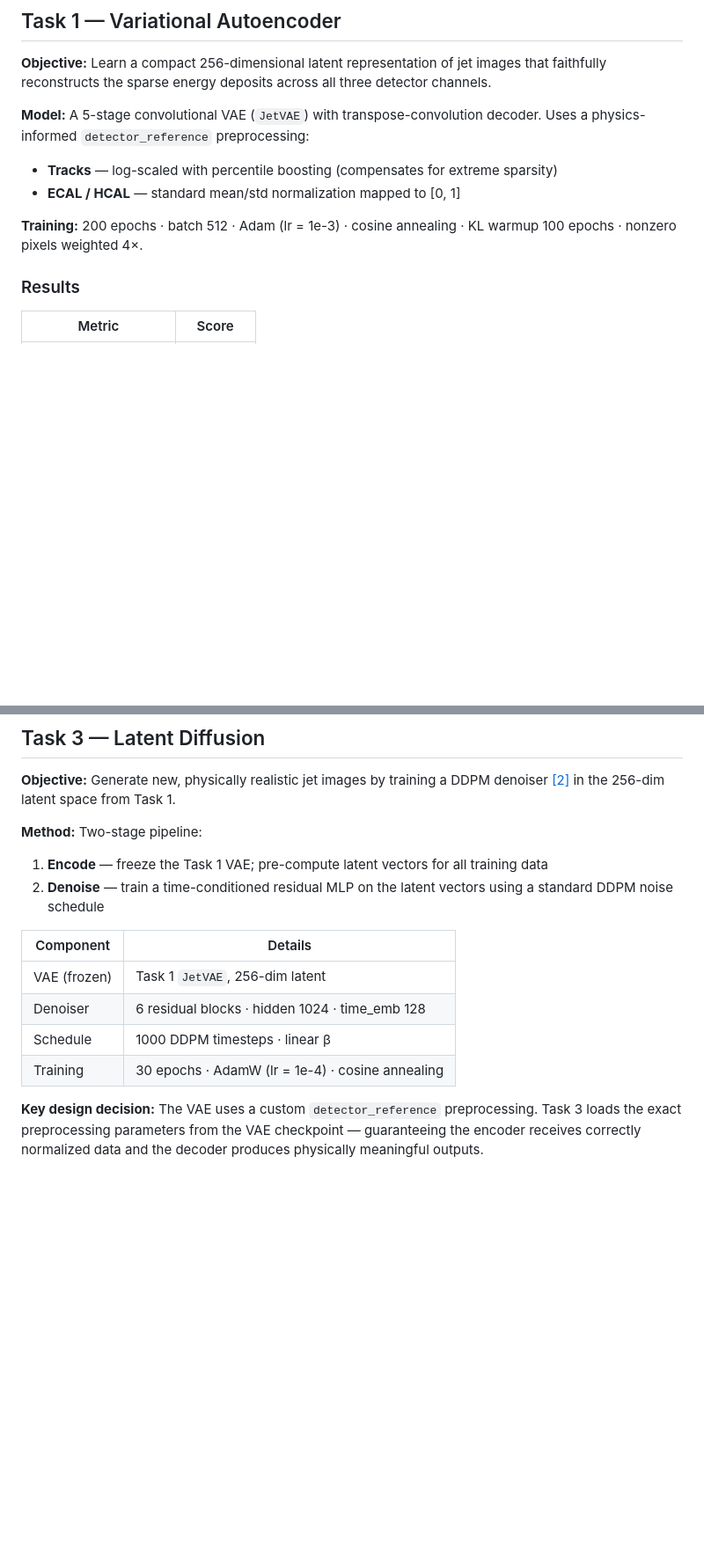
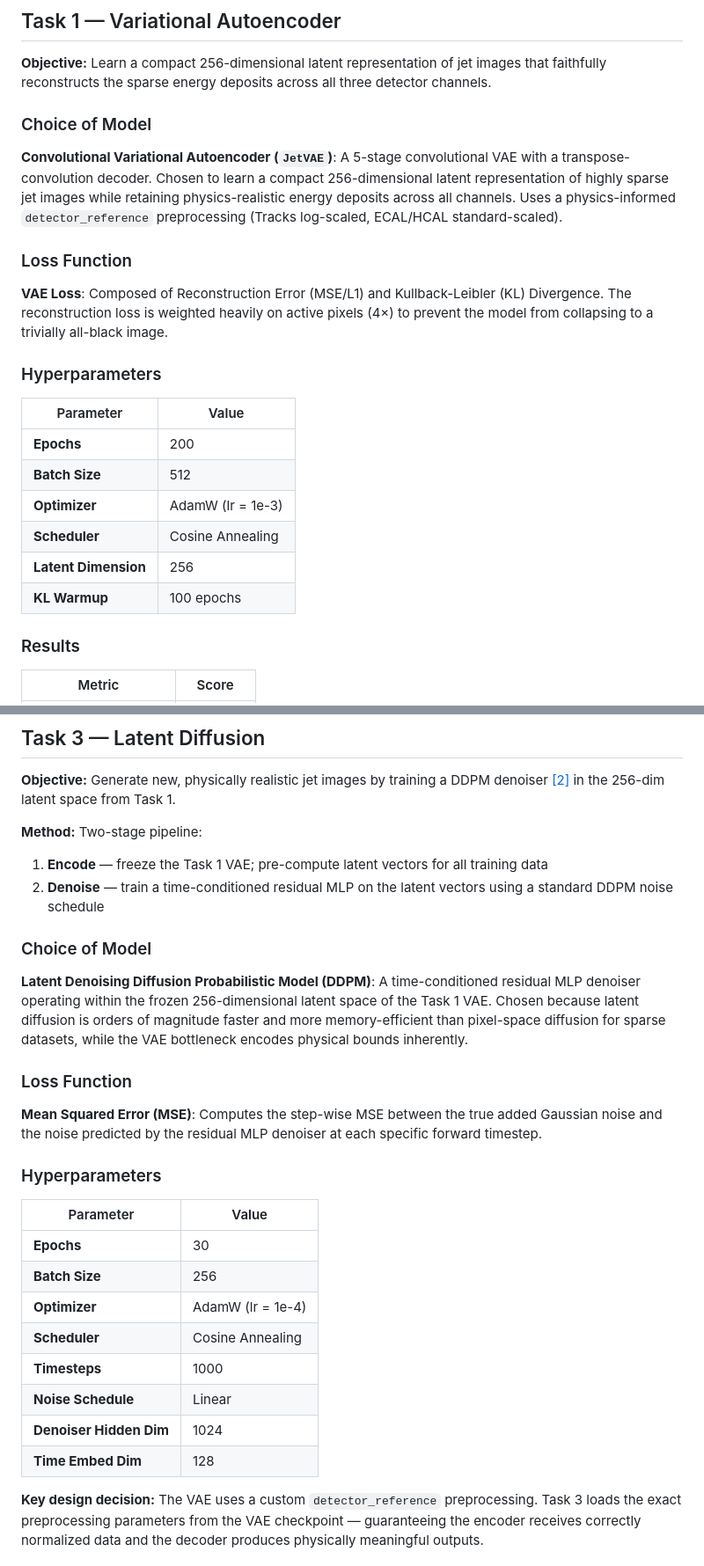
Before and after one commit to nitik1998/GENIE_DiffusionLearning, a Markdown page: README.md, 2 parts joined by grey strips. Shown at 88% size. Rendered like a GitHub page; blank space fills up the shorter version.

Commit message:
docs: update README with model details, hyperparams, and loss functions

```diff
--- a/README.md
+++ b/README.md
@@ -49,11 +49,21 @@ On average only **~0.06%** of pixels are nonzero per image. This extreme sparsit
 
 **Objective:** Learn a compact 256-dimensional latent representation of jet images that faithfully reconstructs the sparse energy deposits across all three detector channels.
 
-**Model:** A 5-stage convolutional VAE (`JetVAE`) with transpose-convolution decoder. Uses a physics-informed `detector_reference` preprocessing:
-- **Tracks** — log-scaled with percentile boosting (compensates for extreme sparsity)
-- **ECAL / HCAL** — standard mean/std normalization mapped to [0, 1]
+### Choice of Model
+**Convolutional Variational Autoencoder (`JetVAE`)**: A 5-stage convolutional VAE with a transpose-convolution decoder. Chosen to learn a compact 256-dimensional latent representation of highly sparse jet images while retaining physics-realistic energy deposits across all channels. Uses a physics-informed `detector_reference` preprocessing (Tracks log-scaled, ECAL/HCAL standard-scaled).
 
-**Training:** 200 epochs · batch 512 · Adam (lr = 1e-3) · cosine annealing · KL warmup 100 epochs · nonzero pixels weighted 4×.
+### Loss Function
+**VAE Loss**: Composed of Reconstruction Error (MSE/L1) and Kullback-Leibler (KL) Divergence. The reconstruction loss is weighted heavily on active pixels (4×) to prevent the model from collapsing to a trivially all-black image.
+
+### Hyperparameters
+| Parameter | Value |
+| --------- | ----- |
+| **Epochs** | 200 |
+| **Batch Size** | 512 |
+| **Optimizer** | AdamW (lr = 1e-3) |
+| **Scheduler** | Cosine Annealing |
+| **Latent Dimension** | 256 |
+| **KL Warmup**| 100 epochs |
 
 ### Results
 
@@ -139,12 +163,23 @@ This discards the 99.94% background and operates directly on the physics-relevan
 1. **Encode** — freeze the Task 1 VAE; pre-compute latent vectors for all training data
 2. **Denoise** — train a time-conditioned residual MLP on the latent vectors using a standard DDPM noise schedule
 
-| Component | Details |
-|-----------|--------|
-| VAE (frozen) | Task 1 `JetVAE`, 256-dim latent |
-| Denoiser | 6 residual blocks · hidden 1024 · time_emb 128 |
-| Schedule | 1000 DDPM timesteps · linear β |
-| Training | 30 epochs · AdamW (lr = 1e-4) · cosine annealing |
+### Choice of Model
+**Latent Denoising Diffusion Probabilistic Model (DDPM)**: A time-conditioned residual MLP denoiser operating within the frozen 256-dimensional latent space of the Task 1 VAE. Chosen because latent diffusion is orders of magnitude faster and more memory-efficient than pixel-space diffusion for sparse datasets, while the VAE bottleneck encodes physical bounds inherently.
+
+### Loss Function
+**Mean Squared Error (MSE)**: Computes the step-wise MSE between the true added Gaussian noise and the noise predicted by the residual MLP denoiser at each specific forward timestep.
+
+### Hyperparameters
+| Parameter | Value |
+| --------- | ----- |
+| **Epochs** | 30 |
+| **Batch Size** | 256 |
+| **Optimizer** | AdamW (lr = 1e-4) |
+| **Scheduler** | Cosine Annealing |
+| **Timesteps** | 1000 |
+| **Noise Schedule** | Linear |
+| **Denoiser Hidden Dim** | 1024 |
+| **Time Embed Dim** | 128 |
 
 **Key design decision:** The VAE uses a custom `detector_reference` preprocessing. Task 3 loads the exact preprocessing parameters from the VAE checkpoint — guaranteeing the encoder receives correctly normalized data and the decoder produces physically meaningful outputs.
 
```
Also changed, not shown: other parts of README.md (+16 -2 lines).
